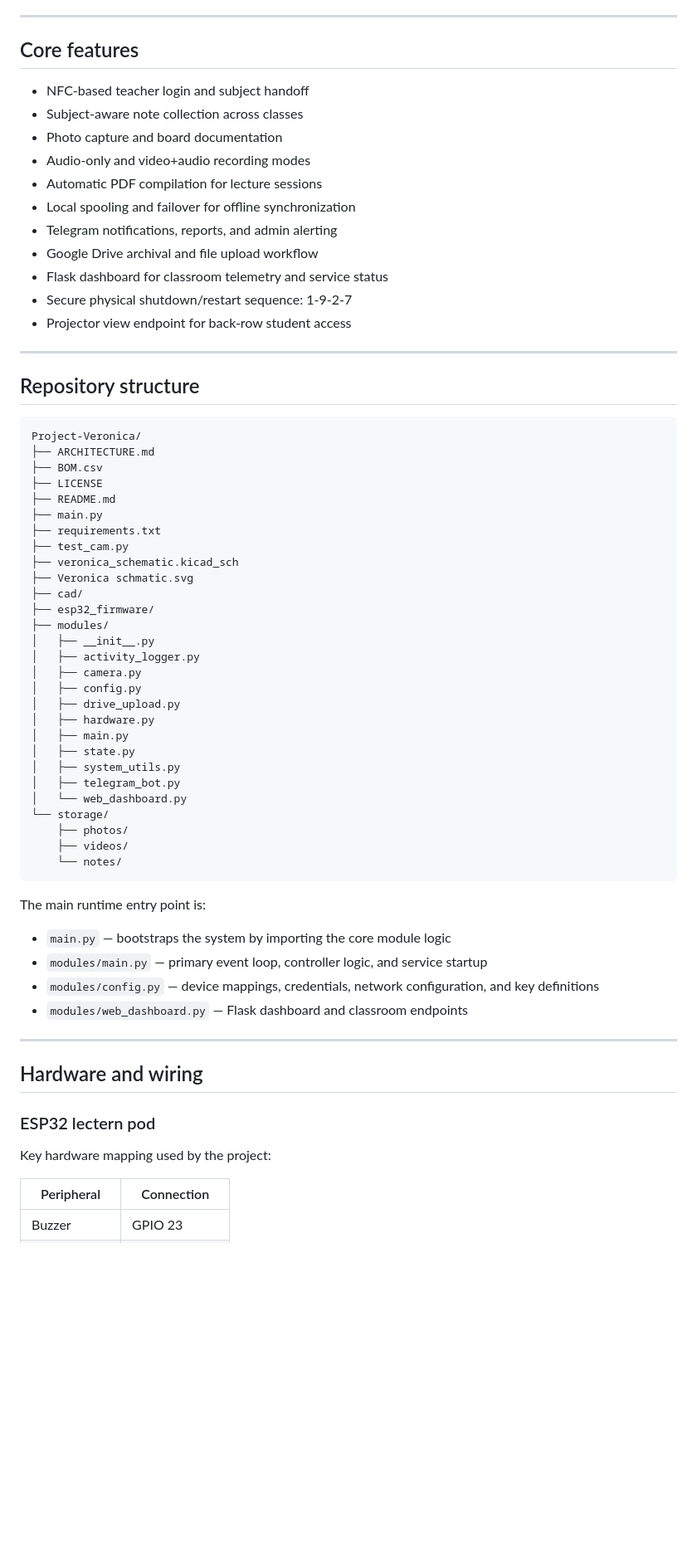
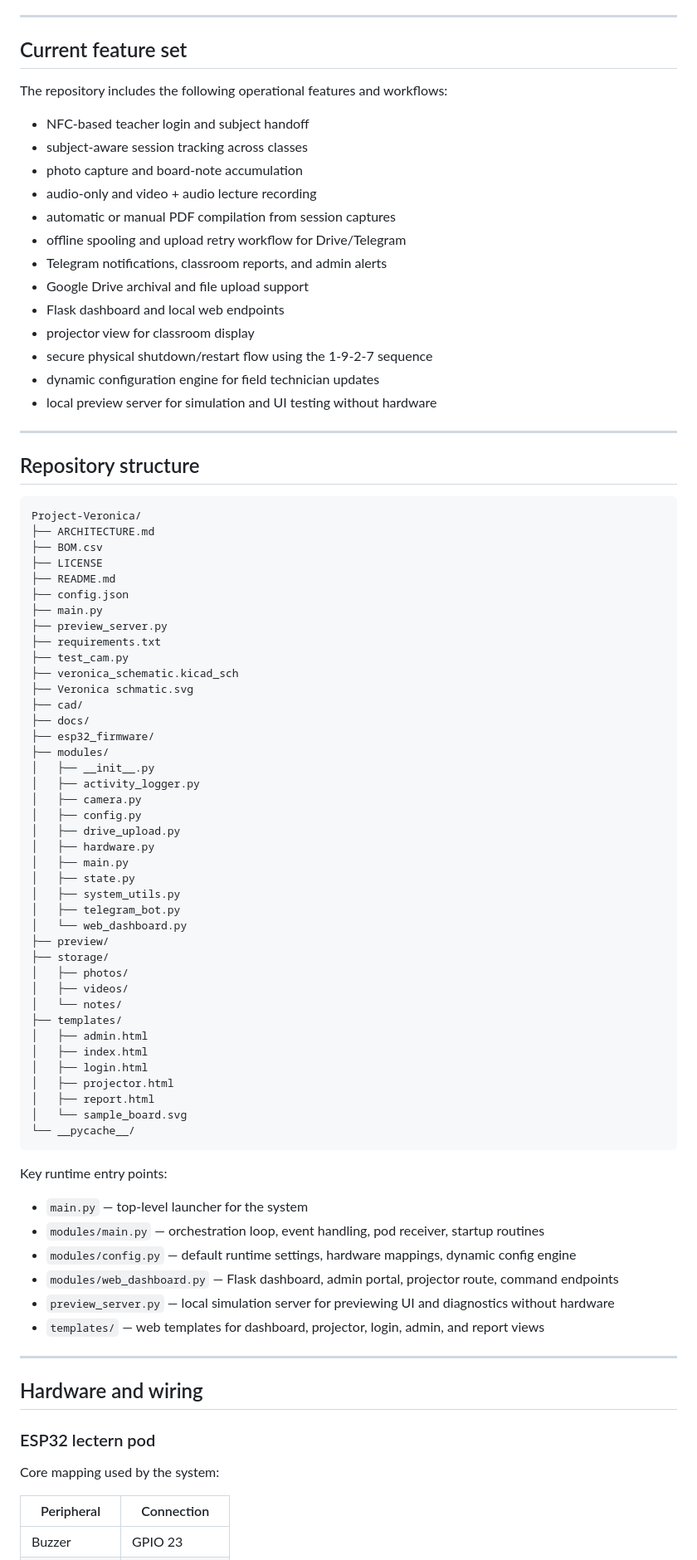
Before and after one commit to LookForTheLight21/Project-Veronica, a Markdown page: README.md, the part around one of its changes. Shown at 83% size. GitHub-like rendering; blank space fills up the shorter version.

````diff
--- a/README.md
+++ b/README.md
@@ -75,19 +73,23 @@ Key responsibilities:
 
 ---
 
-## Core features
+## Current feature set
+
+The repository includes the following operational features and workflows:
 
 - NFC-based teacher login and subject handoff
-- Subject-aware note collection across classes
-- Photo capture and board documentation
-- Audio-only and video+audio recording modes
-- Automatic PDF compilation for lecture sessions
-- Local spooling and failover for offline synchronization
-- Telegram notifications, reports, and admin alerting
-- Google Drive archival and file upload workflow
-- Flask dashboard for classroom telemetry and service status
-- Secure physical shutdown/restart sequence: 1-9-2-7
-- Projector view endpoint for back-row student access
+- subject-aware session tracking across classes
+- photo capture and board-note accumulation
+- audio-only and video + audio lecture recording
+- automatic or manual PDF compilation from session captures
+- offline spooling and upload retry workflow for Drive/Telegram
+- Telegram notifications, classroom reports, and admin alerts
+- Google Drive archival and file upload support
+- Flask dashboard and local web endpoints
+- projector view for classroom display
+- secure physical shutdown/restart flow using the 1-9-2-7 sequence
+- dynamic configuration engine for field technician updates
+- local preview server for simulation and UI testing without hardware
 
 ---
 
@@ -99,12 +101,15 @@ Project-Veronica/
 ├── BOM.csv
 ├── LICENSE
 ├── README.md
+├── config.json
 ├── main.py
+├── preview_server.py
 ├── requirements.txt
 ├── test_cam.py
 ├── veronica_schematic.kicad_sch
 ├── Veronica schmatic.svg
 ├── cad/
+├── docs/
 ├── esp32_firmware/
 ├── modules/
 │   ├── __init__.py
@@ -118,18 +123,29 @@ Project-Veronica/
 │   ├── system_utils.py
 │   ├── telegram_bot.py
 │   └── web_dashboard.py
-└── storage/
-    ├── photos/
-    ├── videos/
-    └── notes/
+├── preview/
+├── storage/
+│   ├── photos/
+│   ├── videos/
+│   └── notes/
+├── templates/
+│   ├── admin.html
+│   ├── index.html
+│   ├── login.html
+│   ├── projector.html
+│   ├── report.html
+│   └── sample_board.svg
+└── __pycache__/
 ```
 
-The main runtime entry point is:
+Key runtime entry points:
 
-- `main.py` — bootstraps the system by importing the core module logic
-- `modules/main.py` — primary event loop, controller logic, and service startup
-- `modules/config.py` — device mappings, credentials, network configuration, and key definitions
-- `modules/web_dashboard.py` — Flask dashboard and classroom endpoints
+- `main.py` — top-level launcher for the system
+- `modules/main.py` — orchestration loop, event handling, pod receiver, startup routines
+- `modules/config.py` — default runtime settings, hardware mappings, dynamic config engine
+- `modules/web_dashboard.py` — Flask dashboard, admin portal, projector route, command endpoints
+- `preview_server.py` — local simulation server for previewing UI and diagnostics without hardware
+- `templates/` — web templates for dashboard, projector, login, admin, and report views
 
 ---
 
@@ -137,7 +153,7 @@ The main runtime entry point is:
 
 ### ESP32 lectern pod
 
-Key hardware mapping used by the project:
+Core mapping used by the system:
 
 | Peripheral | Connection |
 |---|---|
````
Also changed, not shown: other parts of README.md (+178 -92 lines).
